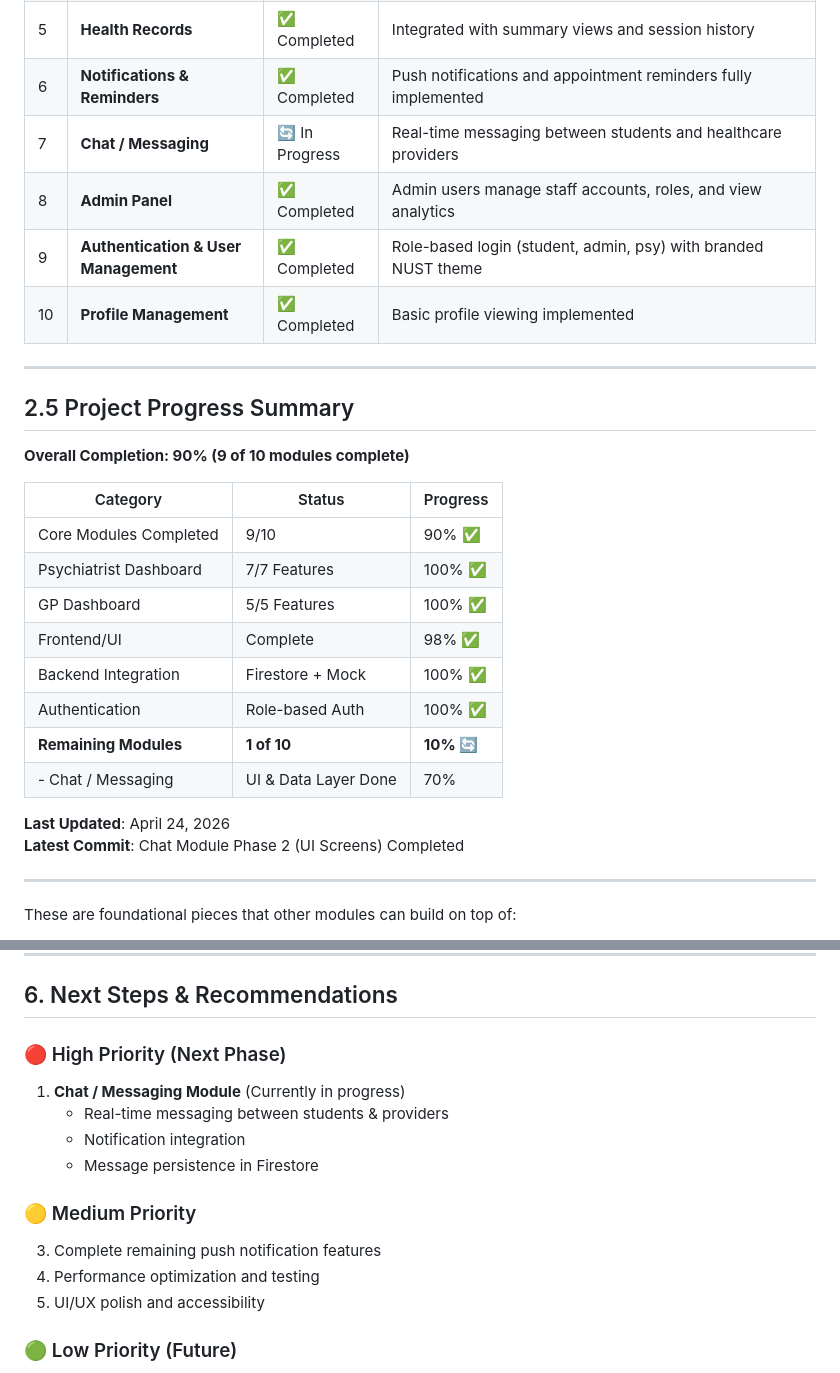
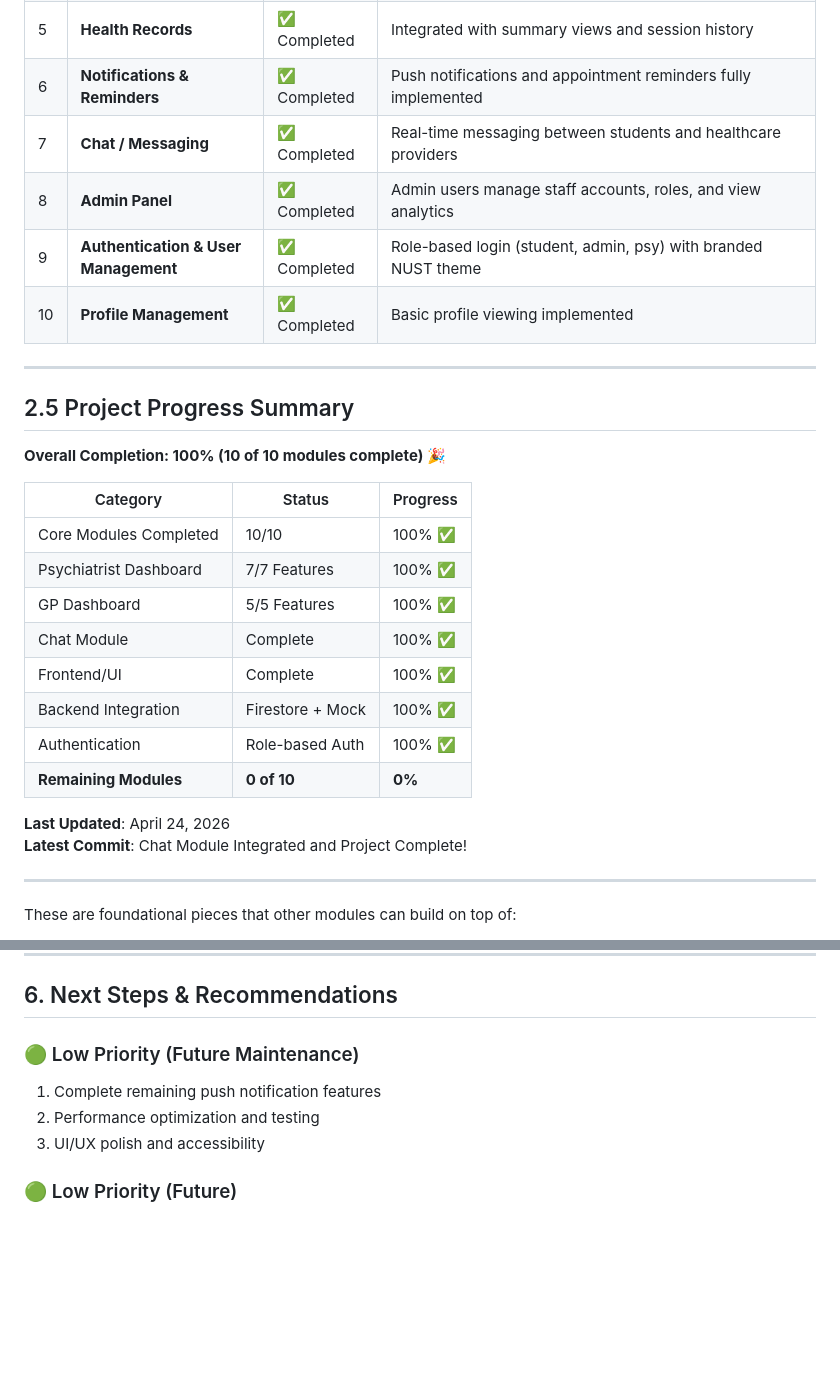
Before and after one commit to chiodzamunashe-prog/nust_campus_health_app, a Markdown page: docs/PROJECT_SCOPE.md, 2 parts joined by grey strips. Rendered like a GitHub page; blank space fills up the shorter version.

Commit message:
docs: mark nust campus health app as 100% complete

```diff
--- a/docs/PROJECT_SCOPE.md
+++ b/docs/PROJECT_SCOPE.md
@@ -23,7 +23,7 @@ The table below outlines all planned modules. Each module can be developed indep
 | 4 | **General Practitioner Dashboard** | ✅ Completed | Similar to Psychiatrist Dashboard but for GPs — patient queue, structured consultation forms, and medical certificates |
 | 5 | **Health Records** | ✅ Completed | Integrated with summary views and session history |
 | 6 | **Notifications & Reminders** | ✅ Completed | Push notifications and appointment reminders fully implemented |
-| 7 | **Chat / Messaging** | 🔄 In Progress | Real-time messaging between students and healthcare providers |
+| 7 | **Chat / Messaging** | ✅ Completed | Real-time messaging between students and healthcare providers |
 | 8 | **Admin Panel** | ✅ Completed | Admin users manage staff accounts, roles, and view analytics |
 | 9 | **Authentication & User Management** | ✅ Completed | Role-based login (student, admin, psy) with branded NUST theme |
 | 10 | **Profile Management** | ✅ Completed | Basic profile viewing implemented |
@@ -32,21 +32,21 @@ The table below outlines all planned modules. Each module can be developed indep
 
 ## 2.5 Project Progress Summary
 
-**Overall Completion: 90% (9 of 10 modules complete)**
+**Overall Completion: 100% (10 of 10 modules complete) 🎉**
 
 | Category | Status | Progress |
 |----------|--------|----------|
-| Core Modules Completed | 9/10 | 90% ✅ |
+| Core Modules Completed | 10/10 | 100% ✅ |
 | Psychiatrist Dashboard | 7/7 Features | 100% ✅ |
 | GP Dashboard | 5/5 Features | 100% ✅ |
-| Frontend/UI | Complete | 98% ✅ |
+| Chat Module | Complete | 100% ✅ |
+| Frontend/UI | Complete | 100% ✅ |
 | Backend Integration | Firestore + Mock | 100% ✅ |
 | Authentication | Role-based Auth | 100% ✅ |
-| **Remaining Modules** | **1 of 10** | **10% 🔄** |
-| - Chat / Messaging | UI & Data Layer Done | 70% |
+| **Remaining Modules** | **0 of 10** | **0%** |
 
 **Last Updated**: April 24, 2026
-**Latest Commit**: Chat Module Phase 2 (UI Screens) Completed
+**Latest Commit**: Chat Module Integrated and Project Complete!
 
 ---
 
@@ -104,16 +104,10 @@ These are foundational pieces that other modules can build on top of:
 
 ## 6. Next Steps & Recommendations
 
-### 🔴 High Priority (Next Phase)
-1. **Chat / Messaging Module** (Currently in progress)
-   - Real-time messaging between students & providers
-   - Notification integration
-   - Message persistence in Firestore
-
-### 🟡 Medium Priority
-3. Complete remaining push notification features
-4. Performance optimization and testing
-5. UI/UX polish and accessibility
+### 🟢 Low Priority (Future Maintenance)
+1. Complete remaining push notification features
+2. Performance optimization and testing
+3. UI/UX polish and accessibility
 
 ### 🟢 Low Priority (Future)
 4. Analytics dashboard enhancements
```
